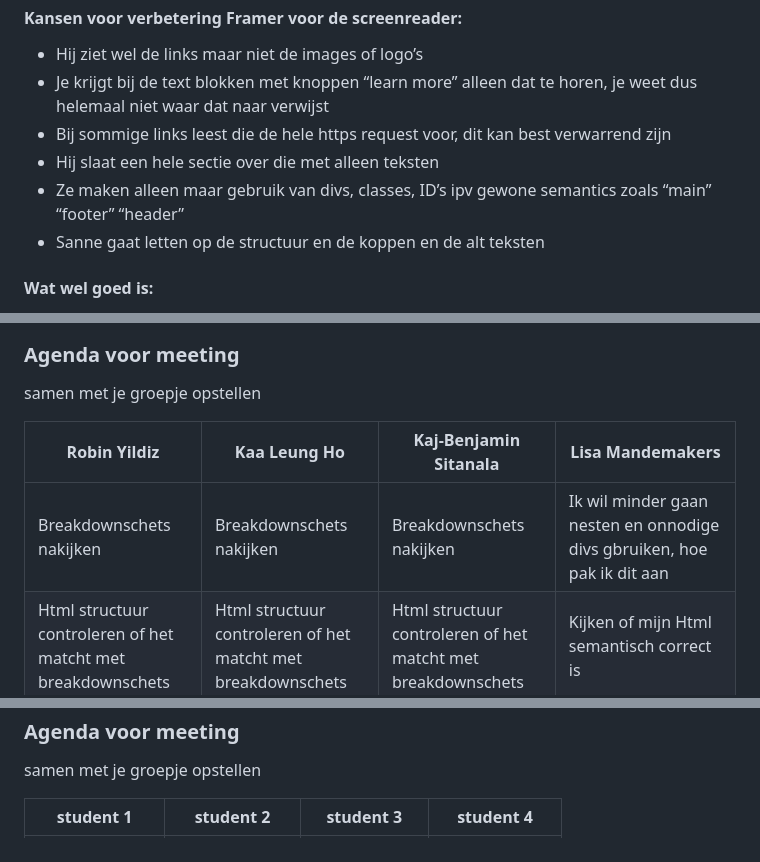
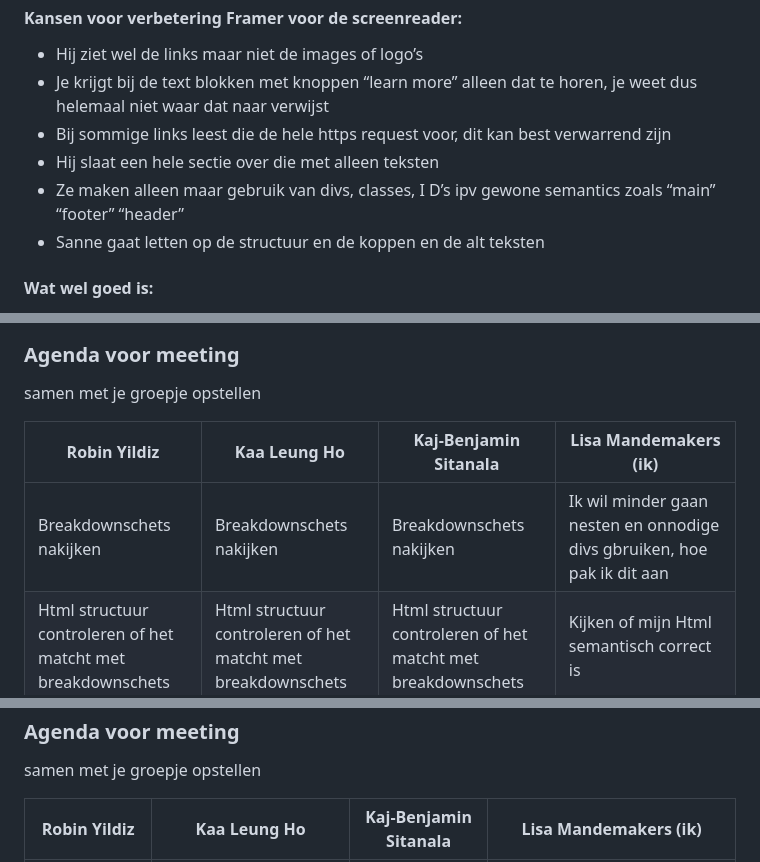
Before and after one commit to lisamandemakers/FED-LisaMandemakers, a Markdown page: README.md, 3 parts joined by grey strips. GitHub-like rendering; folded sections open.

```diff
--- a/README.md
+++ b/README.md
@@ -51,7 +51,7 @@ responsive
 * Je krijgt bij de text blokken met knoppen “learn more” alleen dat te horen, je weet dus helemaal niet waar dat naar verwijst
 * Bij sommige links leest die de hele https request voor, dit kan best verwarrend zijn
 * Hij slaat een hele sectie over die met alleen teksten
-* Ze maken alleen maar gebruik van divs, classes, ID’s ipv gewone semantics zoals “main” “footer” “header”
+* Ze maken alleen maar gebruik van divs, classes, I D’s ipv gewone semantics zoals “main” “footer” “header”
 * Sanne gaat letten op de structuur en de koppen en de alt teksten
 
 #### Wat wel goed is:
@@ -106,9 +106,9 @@ Deze week gingen we aan de slag met grid, wat ik zeker ook in mijn website ga to
   ### Agenda voor meeting
   samen met je groepje opstellen
 
-  | Robin Yildiz   | Kaa Leung Ho         | Kaj-Benjamin Sitanala    | Lisa Mandemakers       |
+  | Robin Yildiz   | Kaa Leung Ho         | Kaj-Benjamin Sitanala    | Lisa Mandemakers (ik)       |
   | ---            | ---                  | ---          | ---              |
-  | Breakdownschets nakijken  | Breakdownschets nakijken          | Breakdownschets nakijken    |  Ik wil minder gaan nesten en onnodige divs gbruiken, hoe pak ik dit aan   |
+  | Breakdownschets nakijken | Breakdownschets nakijken          | Breakdownschets nakijken    |  Ik wil minder gaan nesten en onnodige divs gbruiken, hoe pak ik dit aan   |
   | Html structuur controleren of het matcht met breakdownschets | Html structuur controleren of het matcht met breakdownschets | Html structuur controleren of het matcht met breakdownschets | Kijken of mijn Html semantisch correct is |  Hoe ga ik de slider op de homepage aanpakken?
   | Groenlicht krijgen voor css          | Groenlicht krijgen voor css               | Groenlicht krijgen voor css           | Breakdownschets nagaan          |
 || | een erg volle css | De divs / classes op sommige plekken, correct gebruikt of niet?|
@@ -157,5 +157,5 @@ Deze week gingen we aan de slag met grid, wat ik zeker ook in mijn website ga to
   ### Agenda voor meeting
   samen met je groepje opstellen
 
-  | student 1      | student 2          | student 3    | student 4        |
+  | Robin Yildiz    | Kaa Leung Ho          | Kaj-Benjamin Sitanala     | Lisa Mandemakers (ik)        |
   | ---            | ---                | ---          | ---              |
```
Also changed, not shown: other parts of README.md (+9 -4 lines).
